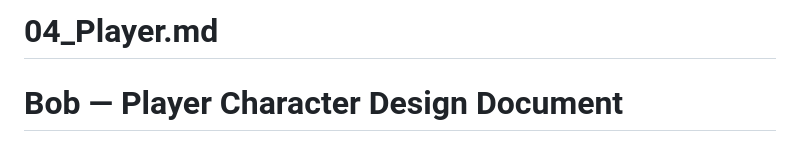
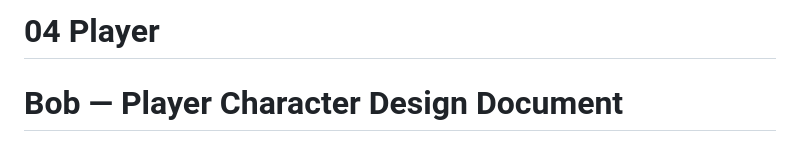
Before and after one commit to z-Ivy-z/Ash-Purr, a Markdown page: Docs/04_Player.md, the part around the change. Drawn GitHub-style.

```diff
--- a/Docs/04_Player.md
+++ b/Docs/04_Player.md
@@ -1,4 +1,4 @@
-# 04_Player.md
+# 04 Player
 
 # Bob — Player Character Design Document
 
```
Also changed, not shown: Docs/03_Gameplay.md (+1 -1 lines), Docs/05_Bosses.md (+1 -1 lines).
